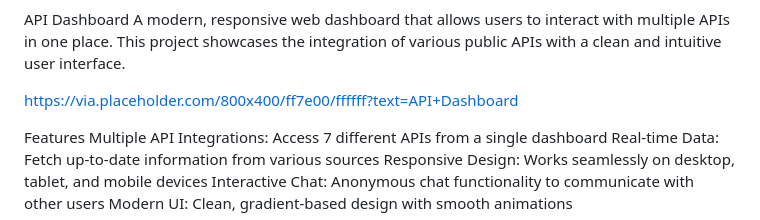
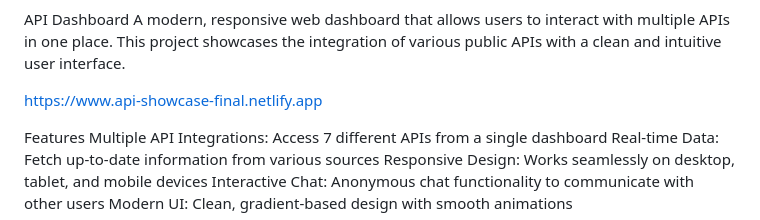
Before and after one commit to justinwols88/API-Showcase-Final, a Markdown page: README.md, the part around the change. Rendered like a GitHub page.

Commit message:
Revise README with new project link
update

```diff
--- a/README.md
+++ b/README.md
@@ -1,7 +1,7 @@
 API Dashboard
 A modern, responsive web dashboard that allows users to interact with multiple APIs in one place. This project showcases the integration of various public APIs with a clean and intuitive user interface.
 
-https://via.placeholder.com/800x400/ff7e00/ffffff?text=API+Dashboard
+https://www.api-showcase-final.netlify.app
 
 Features
 Multiple API Integrations: Access 7 different APIs from a single dashboard
```
